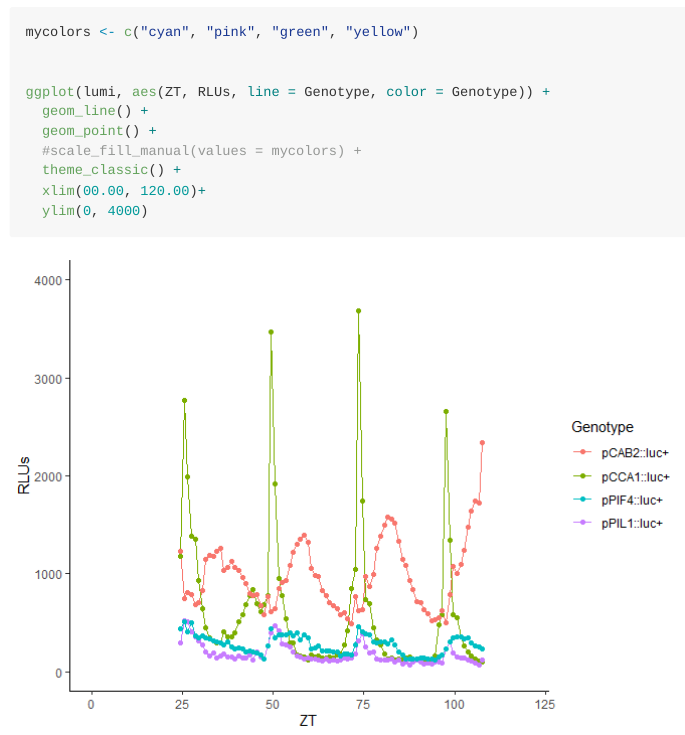
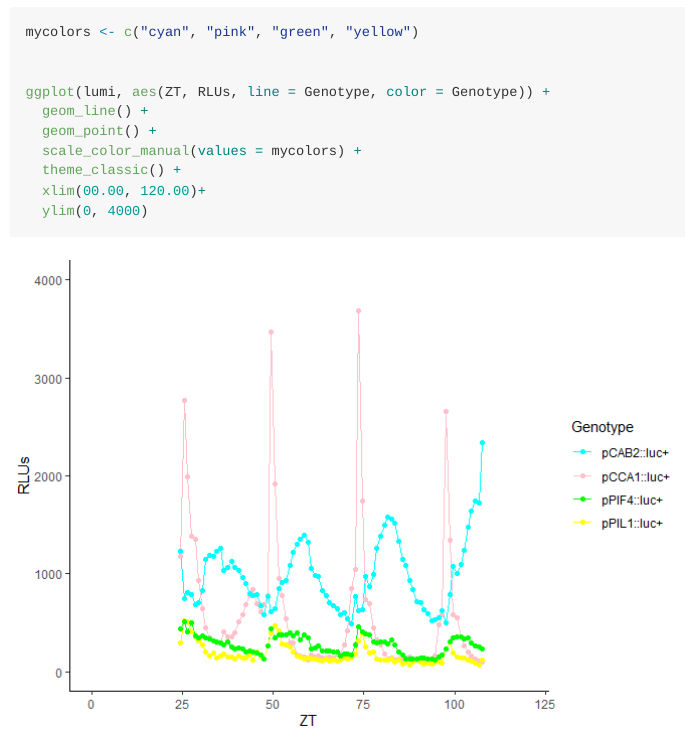
Before and after one commit to UU-PES-Rclub/Rianne, an R Markdown document (Challenge2_output/rebuildplot.Rmd): the page in a window 1100 px wide, from 810 px down. The pictures show the output file Challenge2_output/rebuildplot.md that the author committed with the source, drawn offline in the style of GitHub.

Commit message:
colors changed

```diff
--- a/Challenge2_output/rebuildplot.Rmd
+++ b/Challenge2_output/rebuildplot.Rmd
@@ -32,7 +32,7 @@ mycolors <- c("cyan", "pink", "green", "yellow")
 ggplot(lumi, aes(ZT, RLUs, line = Genotype, color = Genotype)) +
   geom_line() +
   geom_point() +
-  #scale_fill_manual(values = mycolors) +
+  scale_color_manual(values = mycolors) +
   theme_classic() +
   xlim(00.00, 120.00)+
   ylim(0, 4000)
```
Also changed, not shown: Challenge2_output/rebuildplot.md, Challenge2_output/rebuildplot_files/figure-gfm/unnamed-chunk-2-1.png.
